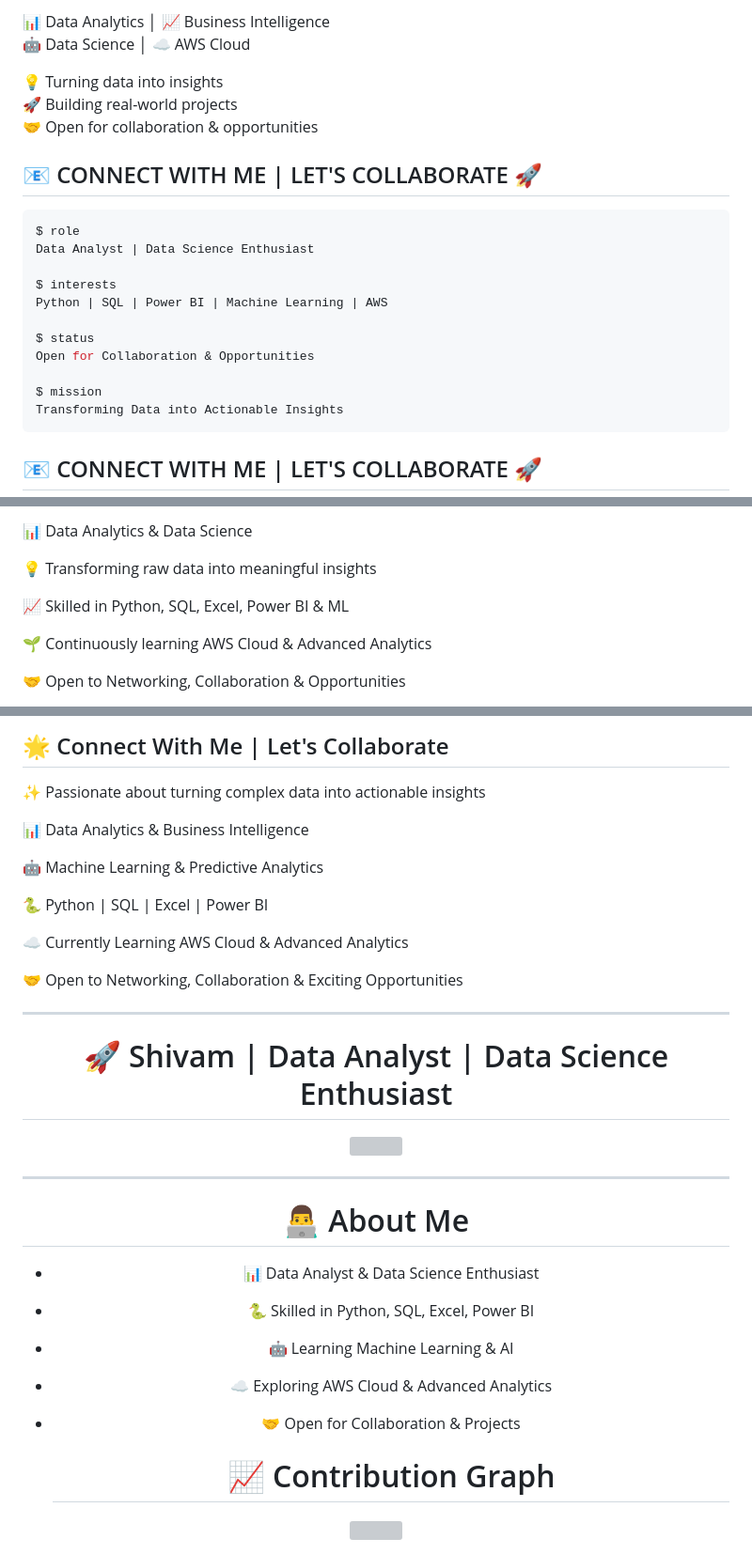
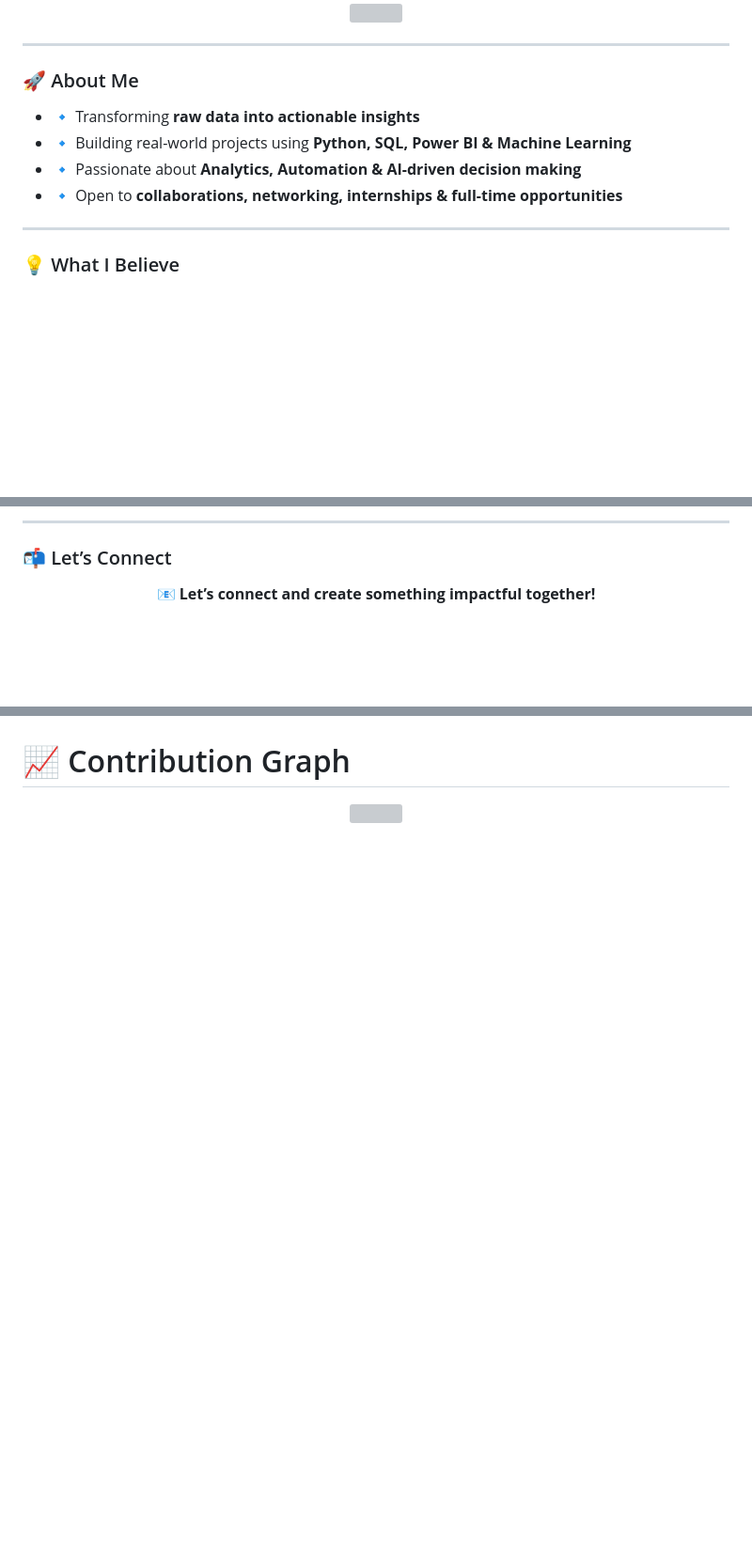
Before and after one commit to ShivamDatainSight/ShivamDatainSight, a Markdown page: README.md, 3 parts joined by grey strips. Shown at 94% size. GitHub-like rendering; blank space fills up the shorter version; grey boxes are pictures that could not be loaded.

````diff
--- a/README.md
+++ b/README.md
@@ -89,26 +83,20 @@ Feel free to check them out and contribute if you're interested! -->
 
-📊 Data Analytics      │ 📈 Business Intelligence
-🤖 Data Science       │ ☁️ AWS Cloud
+<br>
 
-💡 Turning data into insights
-🚀 Building real-world projects
-🤝 Open for collaboration & opportunities
+<img src="https://media.giphy.com/media/f3iwJFOVOwuy7K6FFw/giphy.gif" width="420"/>
 
-## 📧 CONNECT WITH ME | LET'S COLLABORATE 🚀
+</div>
 
-```bash
-$ role
-Data Analyst | Data Science Enthusiast
+---
 
-$ interests
-Python | SQL | Power BI | Machine Learning | AWS
+### 🚀 About Me
 
-$ status
-Open for Collaboration & Opportunities
+- 🔹 Transforming **raw data into actionable insights**
+- 🔹 Building real-world projects using **Python, SQL, Power BI & Machine Learning**
+- 🔹 Passionate about **Analytics, Automation & AI-driven decision making**
+- 🔹 Open to **collaborations, networking, internships & full-time opportunities**
 
-$ mission
-Transforming Data into Actionable Insights
-```
+---
 
-## 📧 CONNECT WITH ME | LET'S COLLABORATE 🚀
+### 💡 What I Believe
 
@@ -116,11 +104,11 @@ Transforming Data into Actionable Insights
 
-📊 Data Analytics & Data Science
+---
 
-💡 Transforming raw data into meaningful insights
+### 📬 Let’s Connect
 
-📈 Skilled in Python, SQL, Excel, Power BI & ML
+<div align="center">
 
-🌱 Continuously learning AWS Cloud & Advanced Analytics
+📧 **Let’s connect and create something impactful together!**
 
-🤝 Open to Networking, Collaboration & Opportunities
+<br>
 
@@ -236,39 +190,5 @@ Transforming Data into Actionable Insights
-## 🌟 Connect With Me | Let's Collaborate
-
-✨ Passionate about turning complex data into actionable insights
-
-📊 Data Analytics & Business Intelligence
-
-🤖 Machine Learning & Predictive Analytics
-
-🐍 Python | SQL | Excel | Power BI
-
-☁️ Currently Learning AWS Cloud & Advanced Analytics
-
-🤝 Open to Networking, Collaboration & Exciting Opportunities
-
----
-
-<div align="center">
 
 
-<div align="center">
-
-# 🚀 Shivam | Data Analyst | Data Science Enthusiast
-
-<img src="https://readme-typing-svg.herokuapp.com?font=Fira+Code&weight=600&size=24&pause=1000&color=00F5FF&center=true&vCenter=true&width=1000&lines=Data+Analytics+%7C+Data+Science+%7C+Business+Intelligence;Python+%7C+SQL+%7C+Power+BI+%7C+Machine+Learning;Turning+Raw+Data+into+Actionable+Insights;Open+for+Collaboration+🚀" />
-
-</div>
-
----
-
-# 👨‍💻 About Me
-
-- 📊 Data Analyst & Data Science Enthusiast
-- 🐍 Skilled in Python, SQL, Excel, Power BI
-- 🤖 Learning Machine Learning & AI
-- ☁️ Exploring AWS Cloud & Advanced Analytics
-- 🤝 Open for Collaboration & Projects
 
   # 📈 Contribution Graph
 
````
Also changed, not shown: other parts of README.md (+6 -53 lines).
